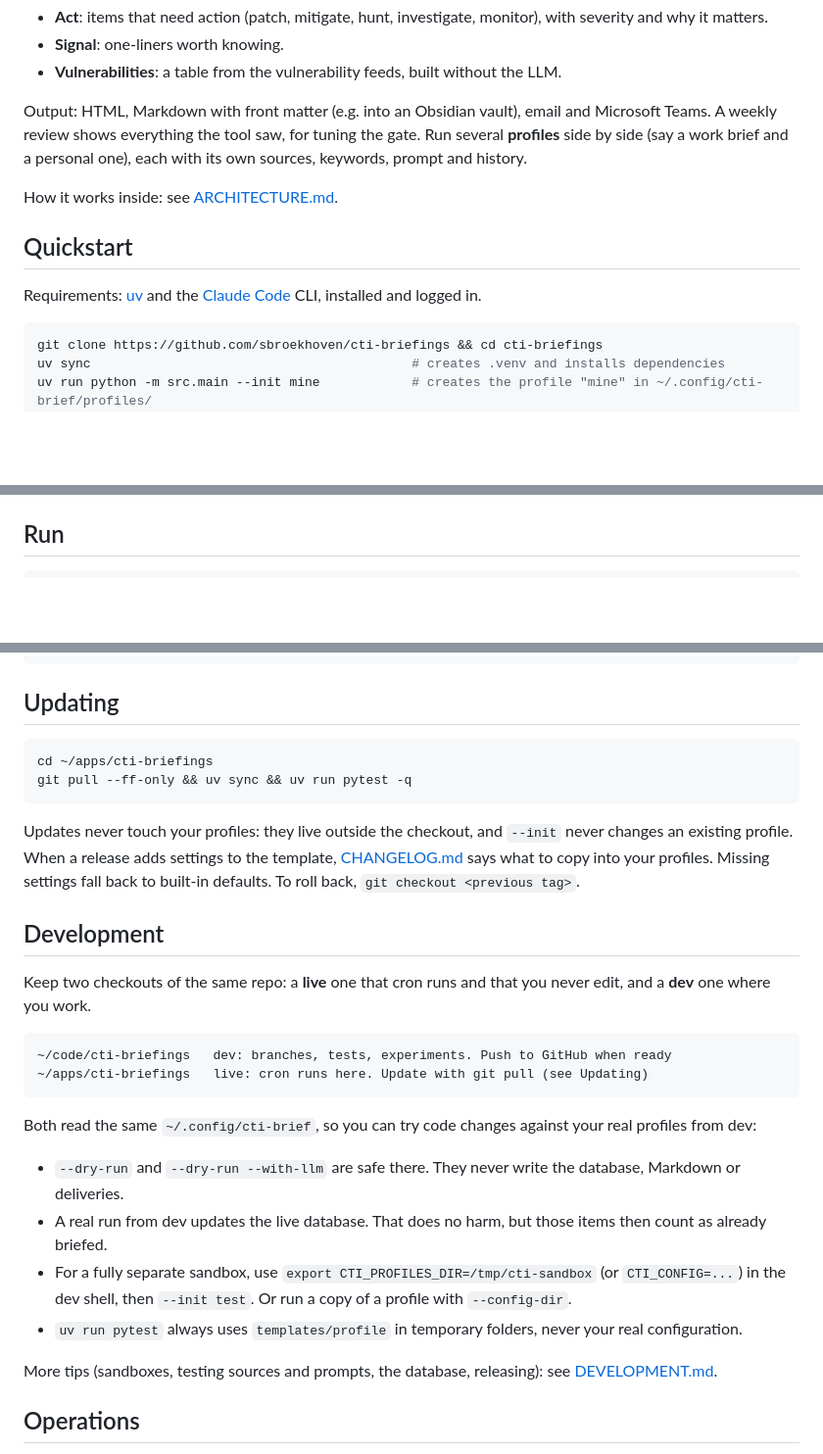
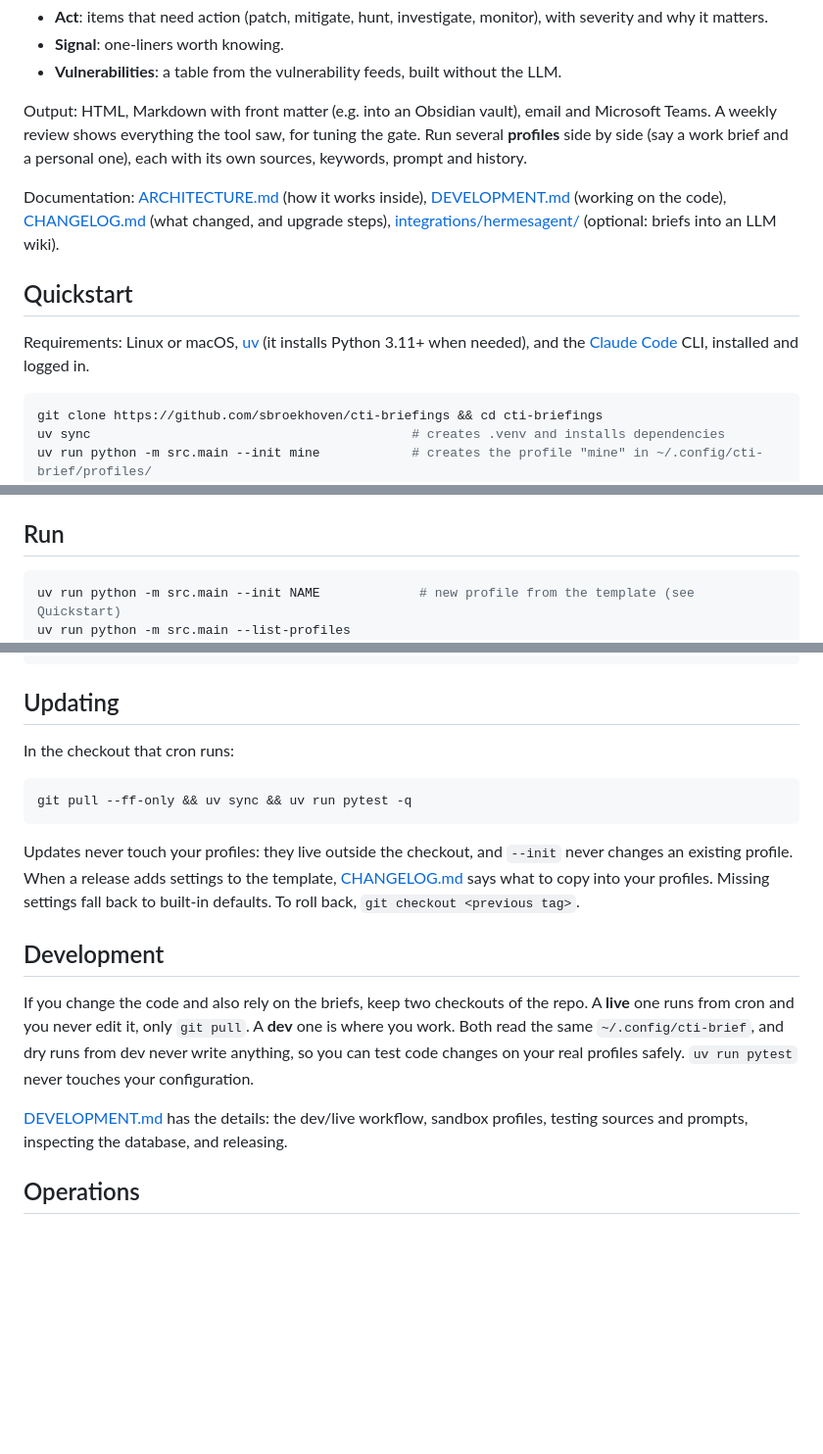
Before and after one commit to sbroekhoven/cti-briefings, a Markdown page: README.md, 3 parts joined by grey strips. Shown at 98% size. GitHub-like rendering; blank space fills up the shorter version.

Commit message:
document updates

````diff
--- a/README.md
+++ b/README.md
@@ -8,11 +8,11 @@ Modular cyber threat intelligence collector and daily brief generator. It pulls
 
 Output: HTML, Markdown with front matter (e.g. into an Obsidian vault), email and Microsoft Teams. A weekly review shows everything the tool saw, for tuning the gate. Run several **profiles** side by side (say a work brief and a personal one), each with its own sources, keywords, prompt and history.
 
-How it works inside: see [ARCHITECTURE.md](ARCHITECTURE.md).
+Documentation: [ARCHITECTURE.md](ARCHITECTURE.md) (how it works inside), [DEVELOPMENT.md](DEVELOPMENT.md) (working on the code), [CHANGELOG.md](CHANGELOG.md) (what changed, and upgrade steps), [integrations/hermesagent/](integrations/hermesagent/README.md) (optional: briefs into an LLM wiki).
 
 ## Quickstart
 
-Requirements: [uv](https://docs.astral.sh/uv/) and the [Claude Code](https://claude.com/claude-code) CLI, installed and logged in.
+Requirements: Linux or macOS, [uv](https://docs.astral.sh/uv/) (it installs Python 3.11+ when needed), and the [Claude Code](https://claude.com/claude-code) CLI, installed and logged in.
 
 ```bash
 git clone https://github.com/sbroekhoven/cti-briefings && cd cti-briefings
@@ -99,6 +99,8 @@ prompt        /home/you/.config/cti-brief/profiles/mine/prompt.md
 ## Run
 
 ```bash
+uv run python -m src.main --init NAME             # new profile from the template (see Quickstart)
+uv run python -m src.main --list-profiles
 export CTI_PROFILE=mine                           # or pass --profile mine to each command
 uv run python -m src.main --dry-run               # collect, score, dedup and list candidates. No LLM, no DB writes, no delivery
 uv run python -m src.main --dry-run --with-llm    # also call the LLM and write briefs/*_dryrun.html (no DB, no Markdown, no delivery)
@@ -249,8 +251,9 @@ env -i HOME=$HOME PATH=/usr/bin:/bin bash -c 'cd /home/you/apps/cti-briefings &&
 
 ## Updating
 
+In the checkout that cron runs:
+
 ```bash
-cd ~/apps/cti-briefings
 git pull --ff-only && uv sync && uv run pytest -q
 ```
 
@@ -258,21 +261,9 @@ Updates never touch your profiles: they live outside the checkout, and `--init`
 
 ## Development
 
-Keep two checkouts of the same repo: a **live** one that cron runs and that you never edit, and a **dev** one where you work.
+If you change the code and also rely on the briefs, keep two checkouts of the repo. A **live** one runs from cron and you never edit it, only `git pull`. A **dev** one is where you work. Both read the same `~/.config/cti-brief`, and dry runs from dev never write anything, so you can test code changes on your real profiles safely. `uv run pytest` never touches your configuration.
 
-```text
-~/code/cti-briefings   dev: branches, tests, experiments. Push to GitHub when ready
-~/apps/cti-briefings   live: cron runs here. Update with git pull (see Updating)
-```
-
-Both read the same `~/.config/cti-brief`, so you can try code changes against your real profiles from dev:
-
-- `--dry-run` and `--dry-run --with-llm` are safe there. They never write the database, Markdown or deliveries.
-- A real run from dev updates the live database. That does no harm, but those items then count as already briefed.
-- For a fully separate sandbox, use `export CTI_PROFILES_DIR=/tmp/cti-sandbox` (or `CTI_CONFIG=...`) in the dev shell, then `--init test`. Or run a copy of a profile with `--config-dir`.
-- `uv run pytest` always uses `templates/profile` in temporary folders, never your real configuration.
-
-More tips (sandboxes, testing sources and prompts, the database, releasing): see [DEVELOPMENT.md](DEVELOPMENT.md).
+[DEVELOPMENT.md](DEVELOPMENT.md) has the details: the dev/live workflow, sandbox profiles, testing sources and prompts, inspecting the database, and releasing.
 
 ## Operations
 
````
Also changed, not shown: other parts of README.md (+2 -0 lines), ARCHITECTURE.md (+43 -7 lines).
